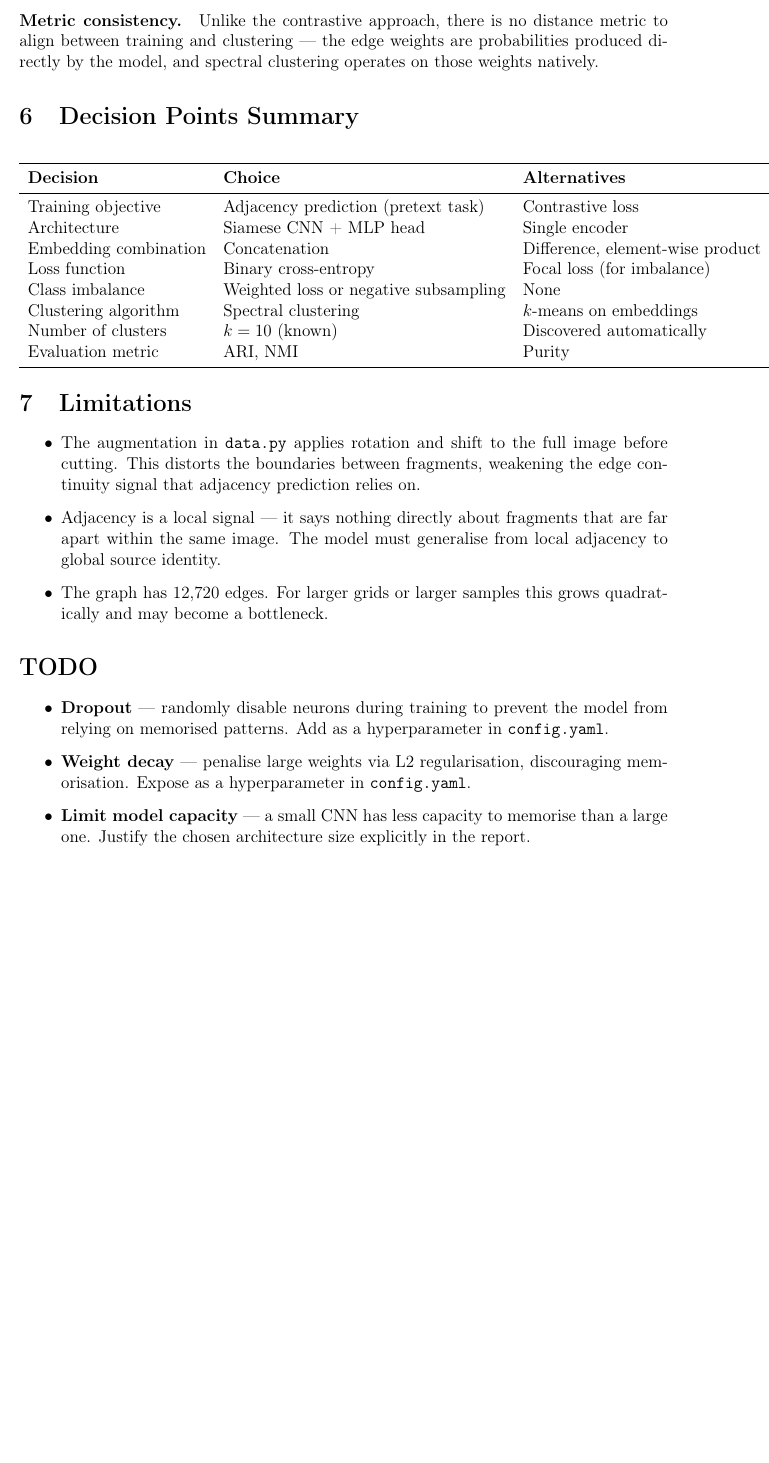
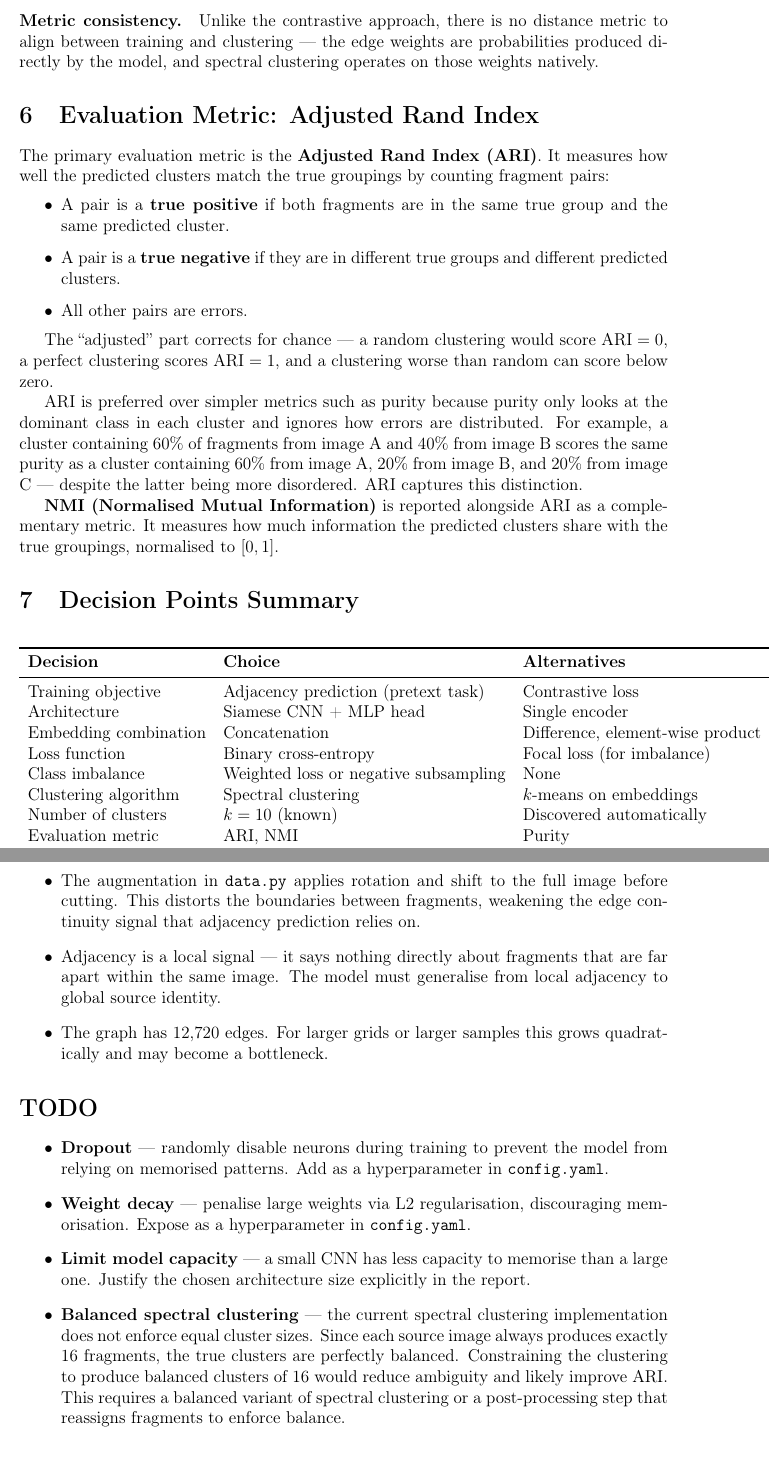
Before and after one commit to robert9283/Image-Fragment-Reconstruction, a LaTeX document (doc/approach_siamese.tex): part of page 4 of 5 before the commit and two parts of pages 4 and 5 of 5 after it, the two joined at a grey line, cut so that both start at the same text, the shorter picture padded with empty space. Compiled offline with pdfLaTeX.

Commit message:
Add ARI explanation section and balanced clustering TODO to approach_siamese.tex
Co-Authored-By: Claude Sonnet 4.6 <noreply@anthropic.com>

```diff
--- a/doc/approach_siamese.tex
+++ b/doc/approach_siamese.tex
@@ -157,6 +157,33 @@ and clustering — the edge weights are probabilities produced directly by the m
 spectral clustering operates on those weights natively.
 
 % ─────────────────────────────────────────────
+\section{Evaluation Metric: Adjusted Rand Index}
+
+The primary evaluation metric is the \textbf{Adjusted Rand Index (ARI)}. It measures
+how well the predicted clusters match the true groupings by counting fragment pairs:
+
+\begin{itemize}
+    \item A pair is a \textbf{true positive} if both fragments are in the same true group
+          and the same predicted cluster.
+    \item A pair is a \textbf{true negative} if they are in different true groups and
+          different predicted clusters.
+    \item All other pairs are errors.
+\end{itemize}
+
+The ``adjusted'' part corrects for chance — a random clustering would score
+$\text{ARI} = 0$, a perfect clustering scores $\text{ARI} = 1$, and a clustering
+worse than random can score below zero.
+
+ARI is preferred over simpler metrics such as purity because purity only looks at the
+dominant class in each cluster and ignores how errors are distributed. For example, a
+cluster containing 60\% of fragments from image A and 40\% from image B scores the same
+purity as a cluster containing 60\% from image A, 20\% from image B, and 20\% from image
+C — despite the latter being more disordered. ARI captures this distinction.
+
+\textbf{NMI (Normalised Mutual Information)} is reported alongside ARI as a
+complementary metric. It measures how much information the predicted clusters share with
+the true groupings, normalised to $[0, 1]$.
+
 \section{Decision Points Summary}
 % ─────────────────────────────────────────────
 
@@ -204,6 +231,12 @@ Evaluation metric & ARI, NMI & Purity \\
           discouraging memorisation. Expose as a hyperparameter in \texttt{config.yaml}.
     \item \textbf{Limit model capacity} — a small CNN has less capacity to memorise than
           a large one. Justify the chosen architecture size explicitly in the report.
+    \item \textbf{Balanced spectral clustering} — the current spectral clustering
+          implementation does not enforce equal cluster sizes. Since each source image
+          always produces exactly 16 fragments, the true clusters are perfectly balanced.
+          Constraining the clustering to produce balanced clusters of 16 would reduce
+          ambiguity and likely improve ARI. This requires a balanced variant of spectral
+          clustering or a post-processing step that reassigns fragments to enforce balance.
 \end{itemize}
 
 \printbibliography
```
Also changed, not shown: doc/approach_siamese.pdf.
